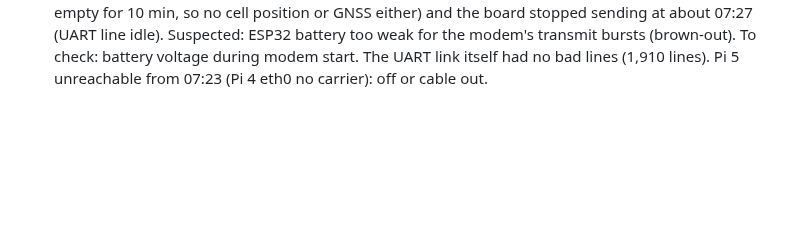
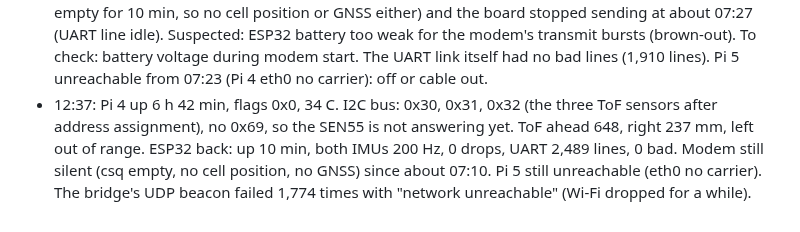
Before and after one commit to 0geder/Tukzie-HPEC-HUD, a Markdown page: Planning/lab-notebook.md, the part around the change. Rendered like a GitHub page; blank space fills up the shorter version.

Commit message:
Lab notebook: 12:37 check

```diff
--- a/Planning/lab-notebook.md
+++ b/Planning/lab-notebook.md
@@ -253,3 +253,8 @@ committed to git because of their size, kept on OneDrive).
   too weak for the modem's transmit bursts (brown-out). To check: battery voltage during modem start.
   The UART link itself had no bad lines (1,910 lines). Pi 5 unreachable from 07:23 (Pi 4 eth0 no carrier): off or
   cable out.
+- 12:37: Pi 4 up 6 h 42 min, flags 0x0, 34 C. I2C bus: 0x30, 0x31, 0x32 (the three ToF sensors after address
+  assignment), no 0x69, so the SEN55 is not answering yet. ToF ahead 648, right 237 mm, left out of range.
+  ESP32 back: up 10 min, both IMUs 200 Hz, 0 drops, UART 2,489 lines, 0 bad. Modem still silent (csq empty, no cell
+  position, no GNSS) since about 07:10. Pi 5 still unreachable (eth0 no carrier). The bridge's UDP beacon failed
+  1,774 times with "network unreachable" (Wi-Fi dropped for a while).
```
